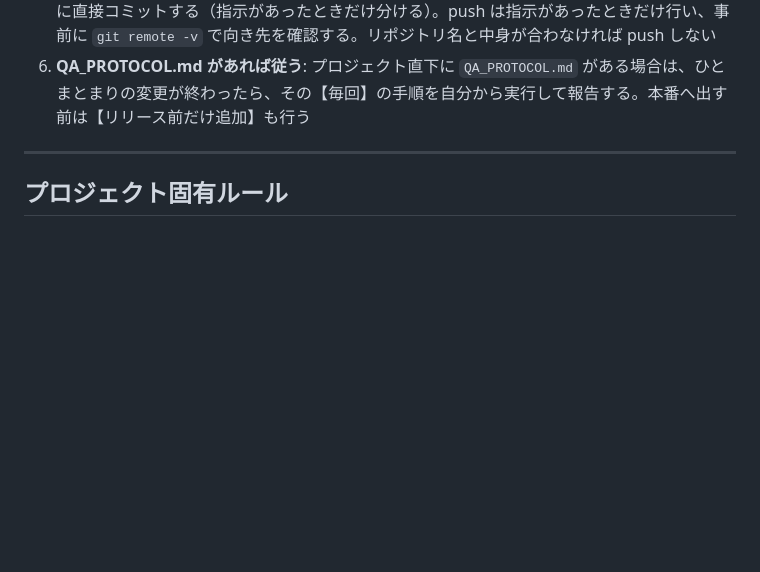
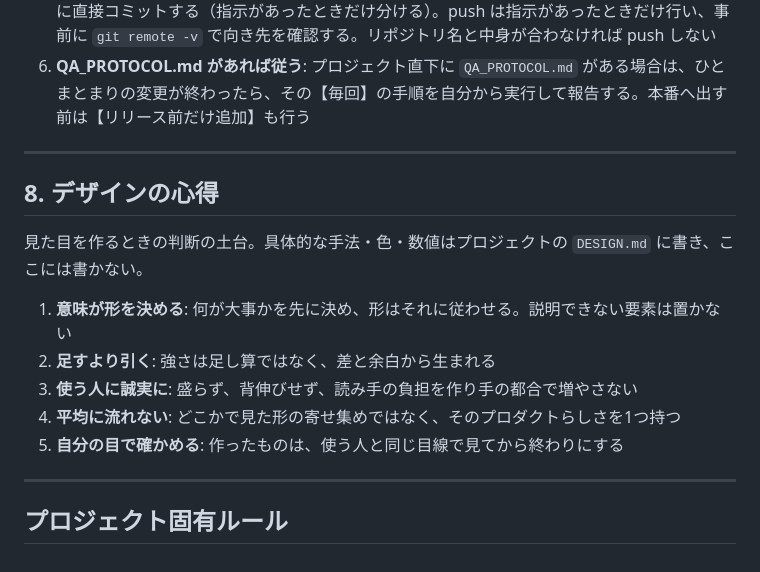
Before and after one commit to sawashow/hiraizumi-tanuki, a Markdown page: ai-guideline.md, the part around the change. GitHub-like rendering; blank space fills up the shorter version.

Commit message:
AIルール: デザインの心得（第8章）を追加
全プロダクト共通の抽象的なデザイン原則。具体的な手法・数値は各PJの DESIGN.md に書く。

Co-Authored-By: Claude Opus 5.5 <noreply@anthropic.com>

```diff
--- a/ai-guideline.md
+++ b/ai-guideline.md
@@ -84,6 +84,18 @@
 
 ---
 
+## 8. デザインの心得
+
+見た目を作るときの判断の土台。具体的な手法・色・数値はプロジェクトの `DESIGN.md` に書き、ここには書かない。
+
+1. **意味が形を決める**: 何が大事かを先に決め、形はそれに従わせる。説明できない要素は置かない
+2. **足すより引く**: 強さは足し算ではなく、差と余白から生まれる
+3. **使う人に誠実に**: 盛らず、背伸びせず、読み手の負担を作り手の都合で増やさない
+4. **平均に流れない**: どこかで見た形の寄せ集めではなく、そのプロダクトらしさを1つ持つ
+5. **自分の目で確かめる**: 作ったものは、使う人と同じ目線で見てから終わりにする
+
+---
+
 ## プロジェクト固有ルール
 
 <!-- このセクションにプロジェクト固有のルールを追記してください -->
```
